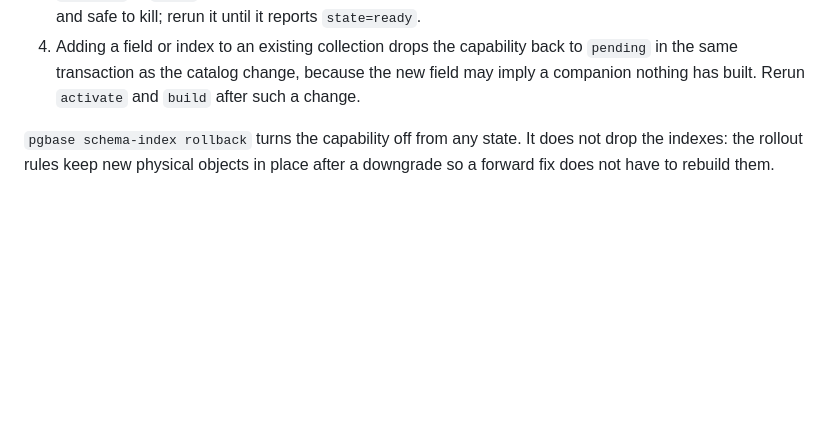
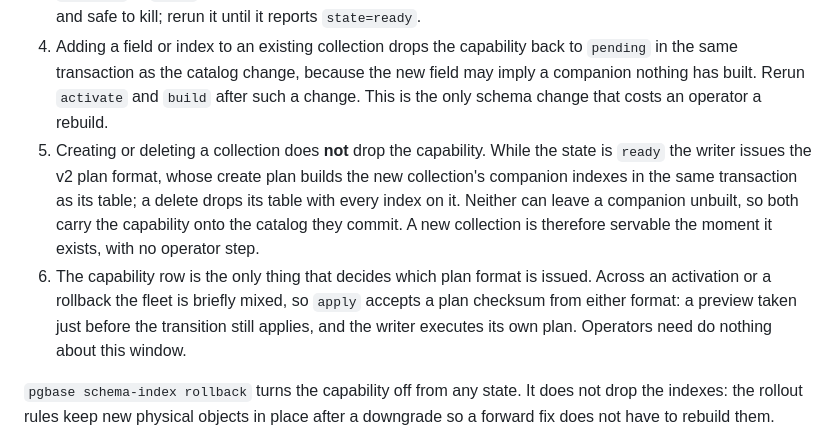
Before and after one commit to yakisoba0728/PgBase, a Markdown page: docs/upgrades.md, the part around the change. Rendered like a GitHub page; blank space fills up the shorter version.

Commit message:
docs: say what a create does to the companion capability now
The runbook's step 4 was still true - adding a field or index to an existing
collection demotes - but it was the only mutation it described, so an operator
reading it would still expect a create to cost an activate/build cycle. Record
what actually happens to a create and a delete, and that the mixed-fleet window
around an activation needs nothing from them.

```diff
--- a/docs/upgrades.md
+++ b/docs/upgrades.md
@@ -423,7 +423,19 @@ pgbase schema-index status --json
 4. Adding a field or index to an existing collection drops the capability back to
    `pending` in the same transaction as the catalog change, because the new field
    may imply a companion nothing has built. Rerun `activate` and `build` after
-   such a change.
+   such a change. This is the only schema change that costs an operator a
+   rebuild.
+5. Creating or deleting a collection does **not** drop the capability. While the
+   state is `ready` the writer issues the v2 plan format, whose create plan builds
+   the new collection's companion indexes in the same transaction as its table; a
+   delete drops its table with every index on it. Neither can leave a companion
+   unbuilt, so both carry the capability onto the catalog they commit. A new
+   collection is therefore servable the moment it exists, with no operator step.
+6. The capability row is the only thing that decides which plan format is issued.
+   Across an activation or a rollback the fleet is briefly mixed, so `apply`
+   accepts a plan checksum from either format: a preview taken just before the
+   transition still applies, and the writer executes its own plan. Operators need
+   do nothing about this window.
 
 `pgbase schema-index rollback` turns the capability off from any state. It does
 not drop the indexes: the rollout rules keep new physical objects in place after
```
